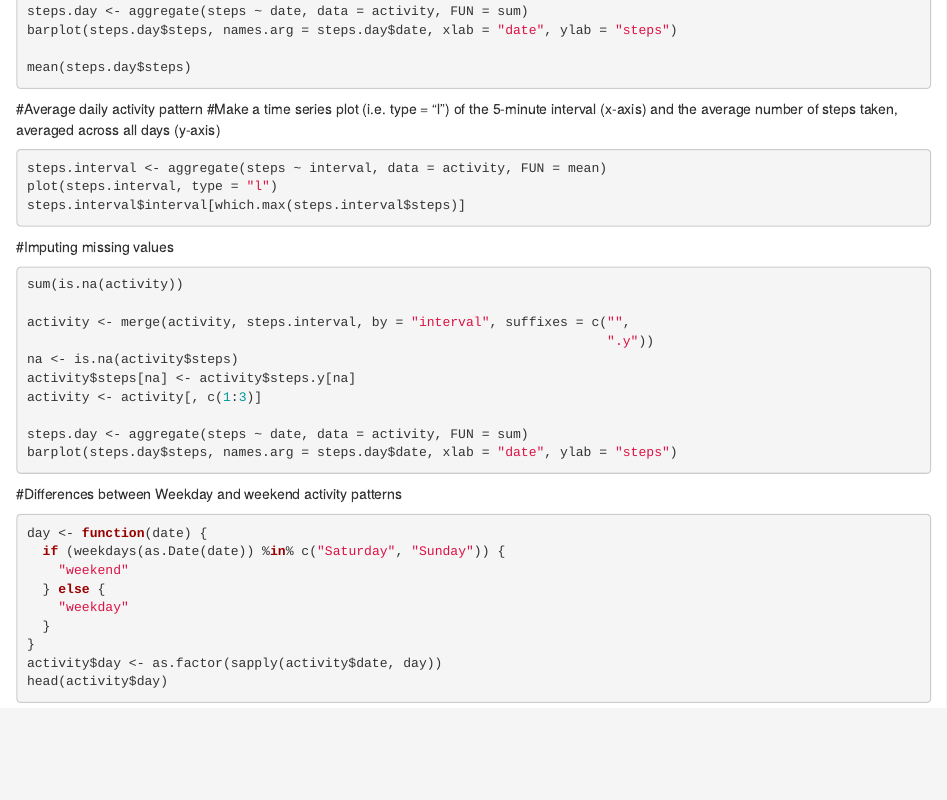
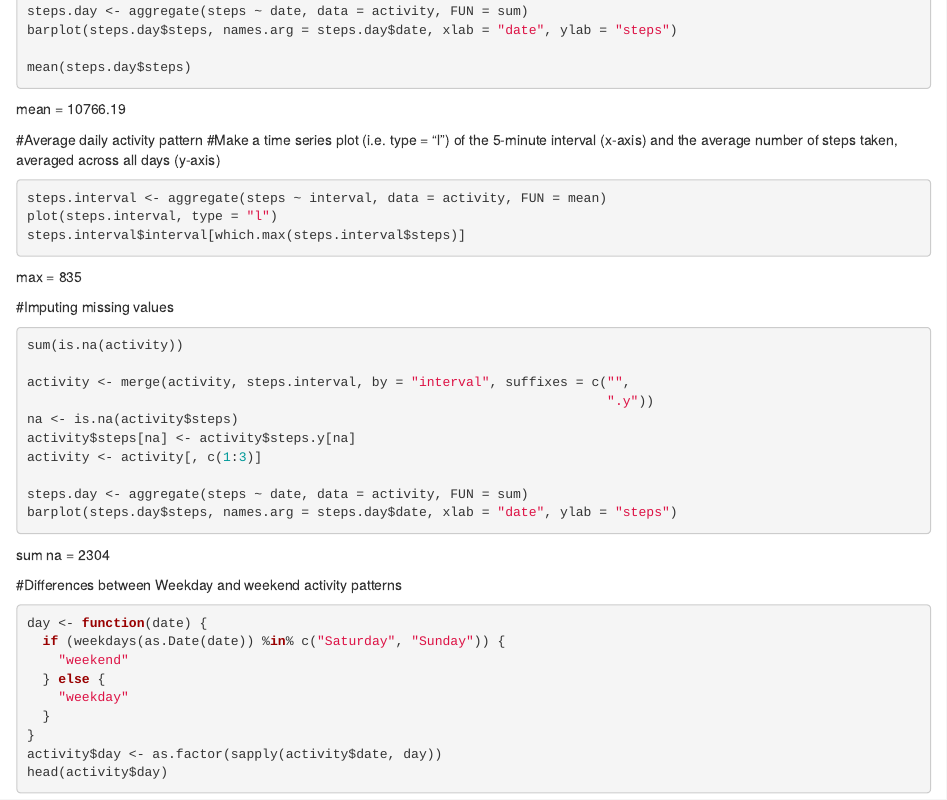
Before and after one commit to rlthomasPhD/RR, an R Markdown document (Assign1.Rmd): the page in a window 1100 px wide, from 280 px down. Rendered offline with R 4.5, knitr and Pandoc, with nearby package versions; the code chunks are not run, so their results and figures are left out.

Commit message:
Update Assign1.Rmd

````diff
--- a/Assign1.Rmd
+++ b/Assign1.Rmd
@@ -22,6 +22,7 @@ mean(steps.day$steps)
 
 
 ```
+mean = 10766.19
 
 #Average daily activity pattern
 #Make a time series plot (i.e. type = "l") of the 5-minute interval (x-axis) and the average number of steps taken, averaged across all days (y-axis)
@@ -33,6 +34,7 @@ plot(steps.interval, type = "l")
 steps.interval$interval[which.max(steps.interval$steps)]
 
 ```
+max = 835
 
 #Imputing missing values
 
@@ -50,6 +52,7 @@ steps.day <- aggregate(steps ~ date, data = activity, FUN = sum)
 barplot(steps.day$steps, names.arg = steps.day$date, xlab = "date", ylab = "steps")
 
 ```
+sum na = 2304
 
 #Differences between Weekday and weekend activity patterns
 
````
